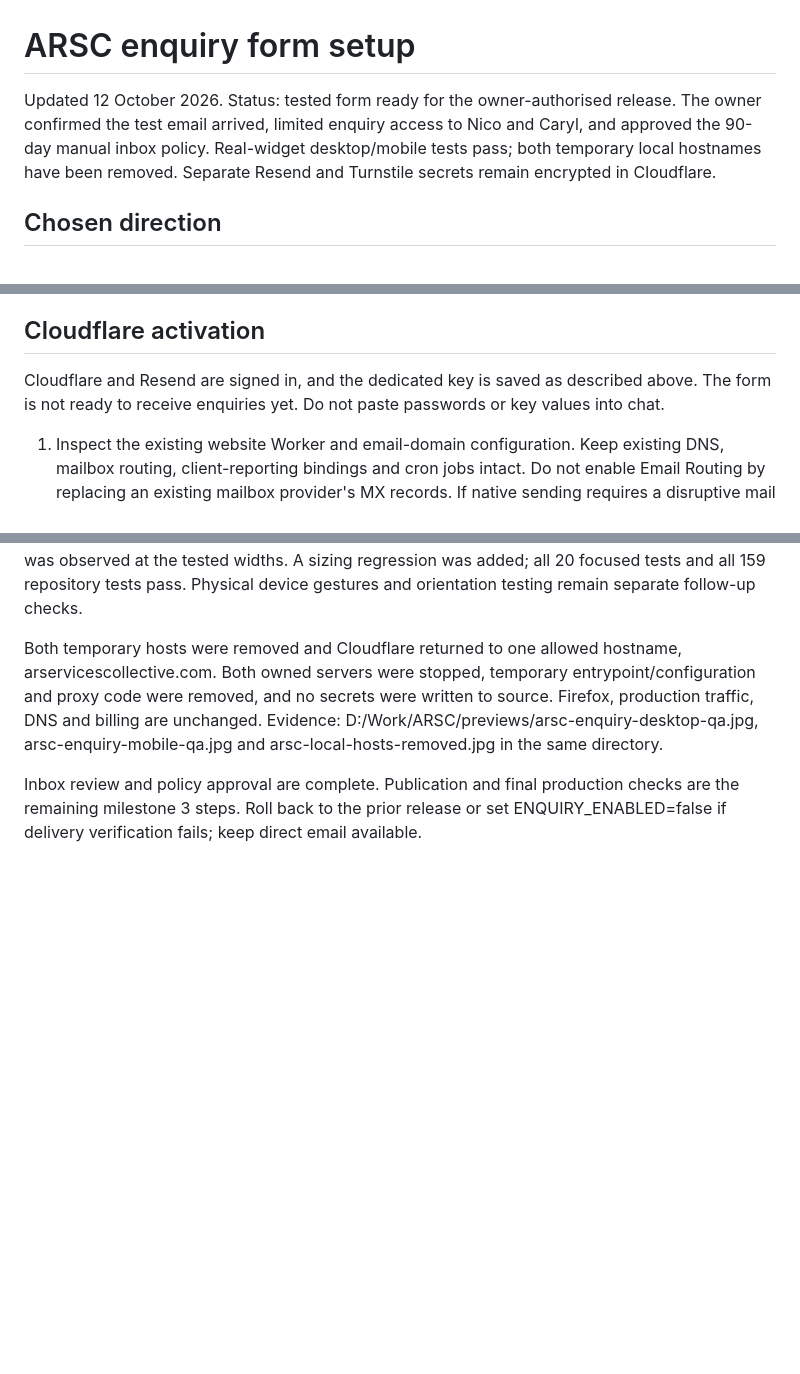
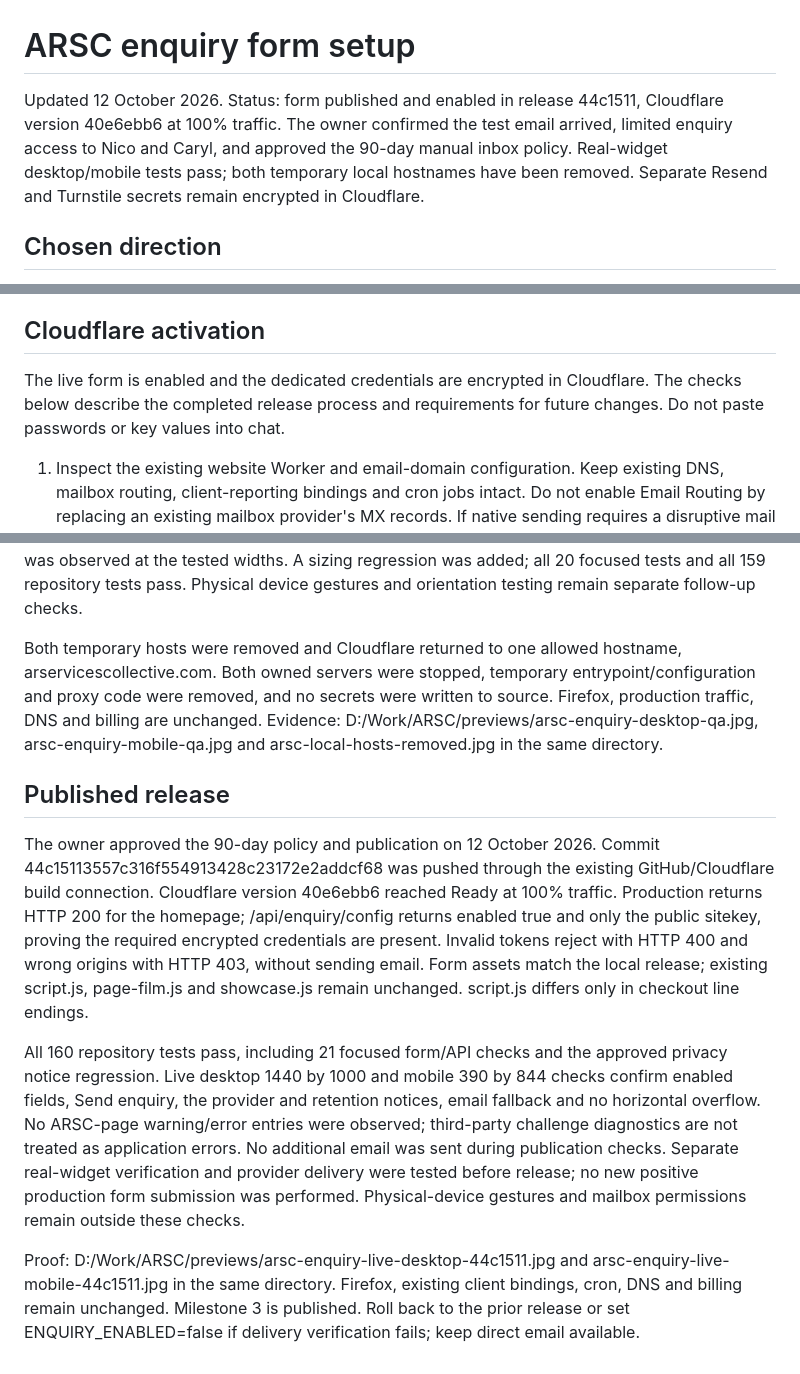
Before and after one commit to tokipaulo19/arsc-website, a Markdown page: docs/enquiry-form-setup.md, 3 parts joined by grey strips. Drawn GitHub-style; blank space fills up the shorter version.

Commit message:
Record ARSC enquiry release verification and inbox policy

```diff
--- a/docs/enquiry-form-setup.md
+++ b/docs/enquiry-form-setup.md
@@ -1,6 +1,6 @@
 # ARSC enquiry form setup
 
-Updated 12 October 2026. Status: tested form ready for the owner-authorised release. The owner confirmed the test email arrived, limited enquiry access to Nico and Caryl, and approved the 90-day manual inbox policy. Real-widget desktop/mobile tests pass; both temporary local hostnames have been removed. Separate Resend and Turnstile secrets remain encrypted in Cloudflare.
+Updated 12 October 2026. Status: form published and enabled in release 44c1511, Cloudflare version 40e6ebb6 at 100% traffic. The owner confirmed the test email arrived, limited enquiry access to Nico and Caryl, and approved the 90-day manual inbox policy. Real-widget desktop/mobile tests pass; both temporary local hostnames have been removed. Separate Resend and Turnstile secrets remain encrypted in Cloudflare.
 
 ## Chosen direction
 
@@ -46,7 +46,7 @@ The sender and inbox are fixed by server configuration; visitors cannot select r
 
 ## Cloudflare activation
 
-Cloudflare and Resend are signed in, and the dedicated key is saved as described above. The form is not ready to receive enquiries yet. Do not paste passwords or key values into chat.
+The live form is enabled and the dedicated credentials are encrypted in Cloudflare. The checks below describe the completed release process and requirements for future changes. Do not paste passwords or key values into chat.
 
 1. Inspect the existing website Worker and email-domain configuration. Keep existing DNS, mailbox routing, client-reporting bindings and cron jobs intact. Do not enable Email Routing by replacing an existing mailbox provider's MX records. If native sending requires a disruptive mail change or paid setup, stop and agree an alternative before making it.
 2. The Resend adapter and fixed ARSC sender/inbox are configured. Do not add a native `ENQUIRY_EMAIL` binding or change Firefox's key. Public enquiry settings are declared in wrangler.jsonc; keep_vars preserves other dashboard variables. Secret values remain encrypted and are never declared in the file.
@@ -82,4 +82,10 @@ Mobile QA caught a widget overflow: flexible Turnstile has a 300px minimum, wide
 
 Both temporary hosts were removed and Cloudflare returned to one allowed hostname, arservicescollective.com. Both owned servers were stopped, temporary entrypoint/configuration and proxy code were removed, and no secrets were written to source. Firefox, production traffic, DNS and billing are unchanged. Evidence: D:/Work/ARSC/previews/arsc-enquiry-desktop-qa.jpg, arsc-enquiry-mobile-qa.jpg and arsc-local-hosts-removed.jpg in the same directory.
 
-Inbox review and policy approval are complete. Publication and final production checks are the remaining milestone 3 steps. Roll back to the prior release or set ENQUIRY_ENABLED=false if delivery verification fails; keep direct email available.
+## Published release
+
+The owner approved the 90-day policy and publication on 12 October 2026. Commit 44c15113557c316f554913428c23172e2addcf68 was pushed through the existing GitHub/Cloudflare build connection. Cloudflare version 40e6ebb6 reached Ready at 100% traffic. Production returns HTTP 200 for the homepage; /api/enquiry/config returns enabled true and only the public sitekey, proving the required encrypted credentials are present. Invalid tokens reject with HTTP 400 and wrong origins with HTTP 403, without sending email. Form assets match the local release; existing script.js, page-film.js and showcase.js remain unchanged. script.js differs only in checkout line endings.
+
+All 160 repository tests pass, including 21 focused form/API checks and the approved privacy notice regression. Live desktop 1440 by 1000 and mobile 390 by 844 checks confirm enabled fields, Send enquiry, the provider and retention notices, email fallback and no horizontal overflow. No ARSC-page warning/error entries were observed; third-party challenge diagnostics are not treated as application errors. No additional email was sent during publication checks. Separate real-widget verification and provider delivery were tested before release; no new positive production form submission was performed. Physical-device gestures and mailbox permissions remain outside these checks.
+
+Proof: D:/Work/ARSC/previews/arsc-enquiry-live-desktop-44c1511.jpg and arsc-enquiry-live-mobile-44c1511.jpg in the same directory. Firefox, existing client bindings, cron, DNS and billing remain unchanged. Milestone 3 is published. Roll back to the prior release or set ENQUIRY_ENABLED=false if delivery verification fails; keep direct email available.
```
Also changed, not shown: docs/website-improvement-plan.md (+4 -4 lines), docs/website-quality-check.md (+2 -0 lines).
